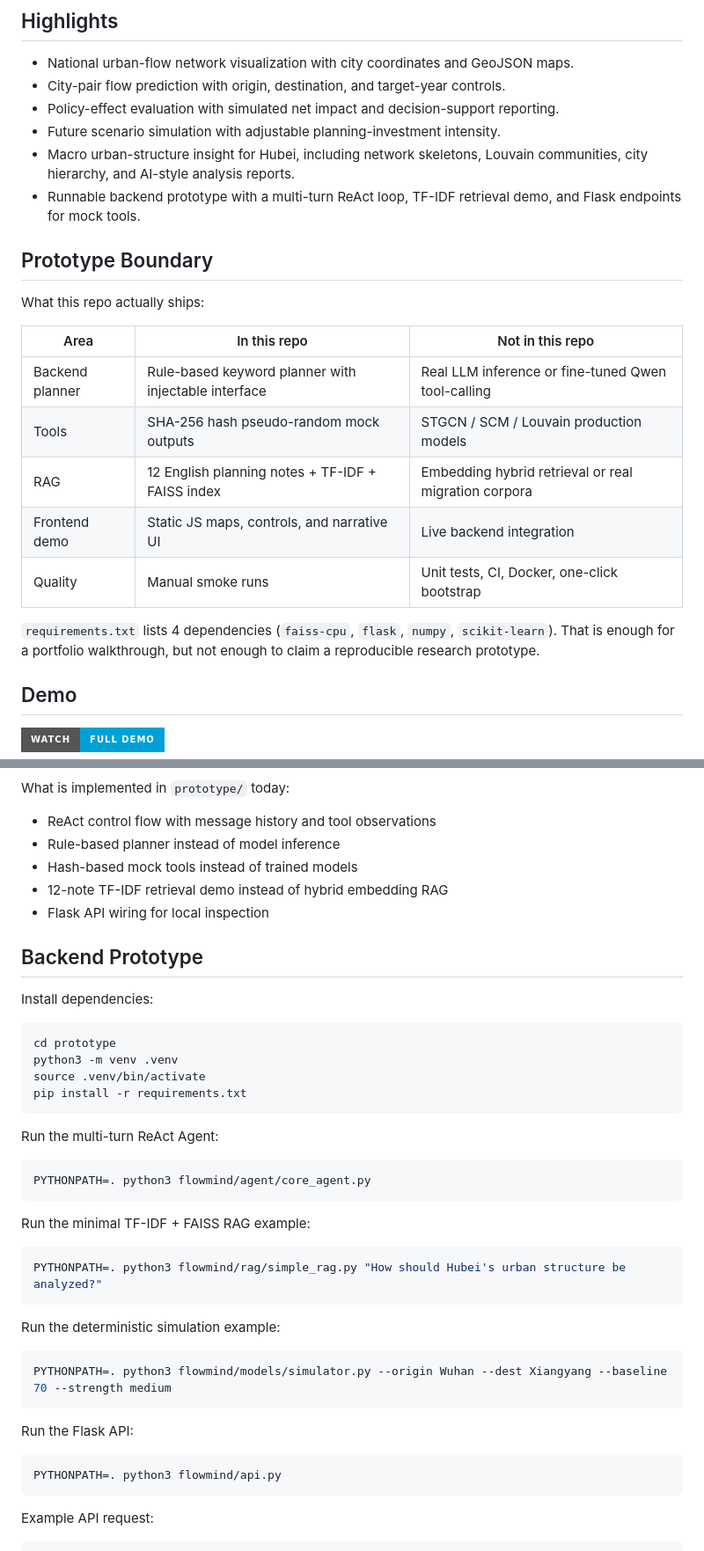
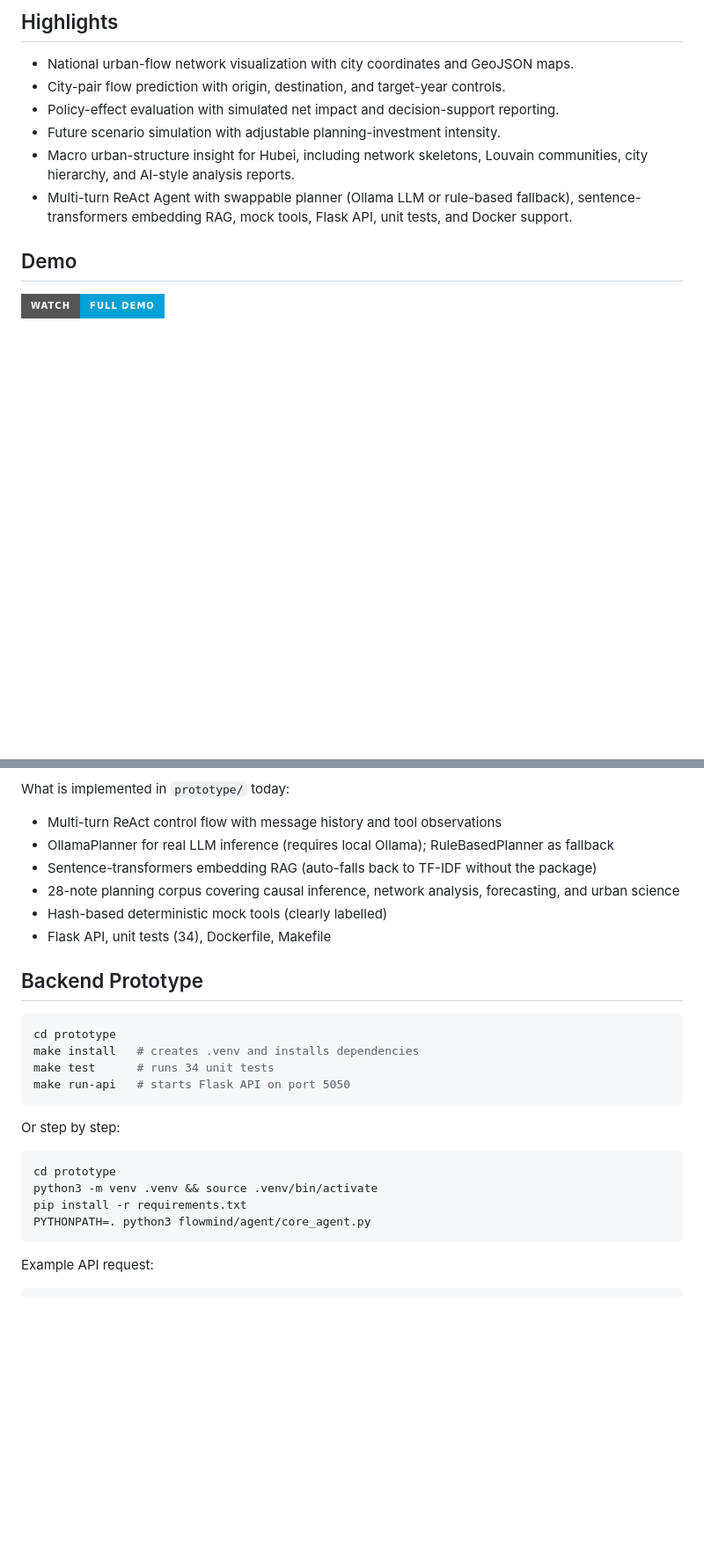
Before and after one commit to H-Lab-Works/urban-constellation-agent, a Markdown page: README.md, 2 parts joined by grey strips. Shown at 88% size. GitHub-like rendering; badges without logos; blank space fills up the shorter version.

Commit message:
docs: clean up README after code improvements
Remove outdated disclaimers and stale descriptions now that the prototype has real embedding RAG, Ollama planner, tests, and Docker. Condense Backend Prototype section to use Makefile commands.

Co-authored-by: Cursor <cursoragent@cursor.com>

````diff
--- a/README.md
+++ b/README.md
@@ -34,21 +34,7 @@ This repository is a portfolio-ready version of **Urban Constellation**. It focu
 - Policy-effect evaluation with simulated net impact and decision-support reporting.
 - Future scenario simulation with adjustable planning-investment intensity.
 - Macro urban-structure insight for Hubei, including network skeletons, Louvain communities, city hierarchy, and AI-style analysis reports.
-- Runnable backend prototype with a multi-turn ReAct loop, TF-IDF retrieval demo, and Flask endpoints for mock tools.
-
-## Prototype Boundary
-
-What this repo actually ships:
-
-| Area | In this repo | Not in this repo |
-| --- | --- | --- |
-| Backend planner | Rule-based keyword planner with injectable interface | Real LLM inference or fine-tuned Qwen tool-calling |
-| Tools | SHA-256 hash pseudo-random mock outputs | STGCN / SCM / Louvain production models |
-| RAG | 12 English planning notes + TF-IDF + FAISS index | Embedding hybrid retrieval or real migration corpora |
-| Frontend demo | Static JS maps, controls, and narrative UI | Live backend integration |
-| Quality | Manual smoke runs | Unit tests, CI, Docker, one-click bootstrap |
-
-`requirements.txt` lists 4 dependencies (`faiss-cpu`, `flask`, `numpy`, `scikit-learn`). That is enough for a portfolio walkthrough, but not enough to claim a reproducible research prototype.
+- Multi-turn ReAct Agent with swappable planner (Ollama LLM or rule-based fallback), sentence-transformers embedding RAG, mock tools, Flask API, unit tests, and Docker support.
 
 ## Demo
 
@@ -116,45 +89,29 @@ Planned production stack in the proposal:
 
 What is implemented in `prototype/` today:
 
-- ReAct control flow with message history and tool observations
-- Rule-based planner instead of model inference
-- Hash-based mock tools instead of trained models
-- 12-note TF-IDF retrieval demo instead of hybrid embedding RAG
-- Flask API wiring for local inspection
+- Multi-turn ReAct control flow with message history and tool observations
+- OllamaPlanner for real LLM inference (requires local Ollama); RuleBasedPlanner as fallback
+- Sentence-transformers embedding RAG (auto-falls back to TF-IDF without the package)
+- 28-note planning corpus covering causal inference, network analysis, forecasting, and urban science
+- Hash-based deterministic mock tools (clearly labelled)
+- Flask API, unit tests (34), Dockerfile, Makefile
 
 ## Backend Prototype
 
-Install dependencies:
+```bash
+cd prototype
+make install   # creates .venv and installs dependencies
+make test      # runs 34 unit tests
+make run-api   # starts Flask API on port 5050
+```
+
+Or step by step:
 
 ```bash
 cd prototype
-python3 -m venv .venv
-source .venv/bin/activate
+python3 -m venv .venv && source .venv/bin/activate
 pip install -r requirements.txt
-```
-
-Run the multi-turn ReAct Agent:
-
-```bash
 PYTHONPATH=. python3 flowmind/agent/core_agent.py
-```
-
-Run the minimal TF-IDF + FAISS RAG example:
-
-```bash
-PYTHONPATH=. python3 flowmind/rag/simple_rag.py "How should Hubei's urban structure be analyzed?"
-```
-
-Run the deterministic simulation example:
-
-```bash
-PYTHONPATH=. python3 flowmind/models/simulator.py --origin Wuhan --dest Xiangyang --baseline 70 --strength medium
-```
-
-Run the Flask API:
-
-```bash
-PYTHONPATH=. python3 flowmind/api.py
 ```
 
 Example API request:
````
Also changed, not shown: other parts of README.md (+3 -18 lines).
